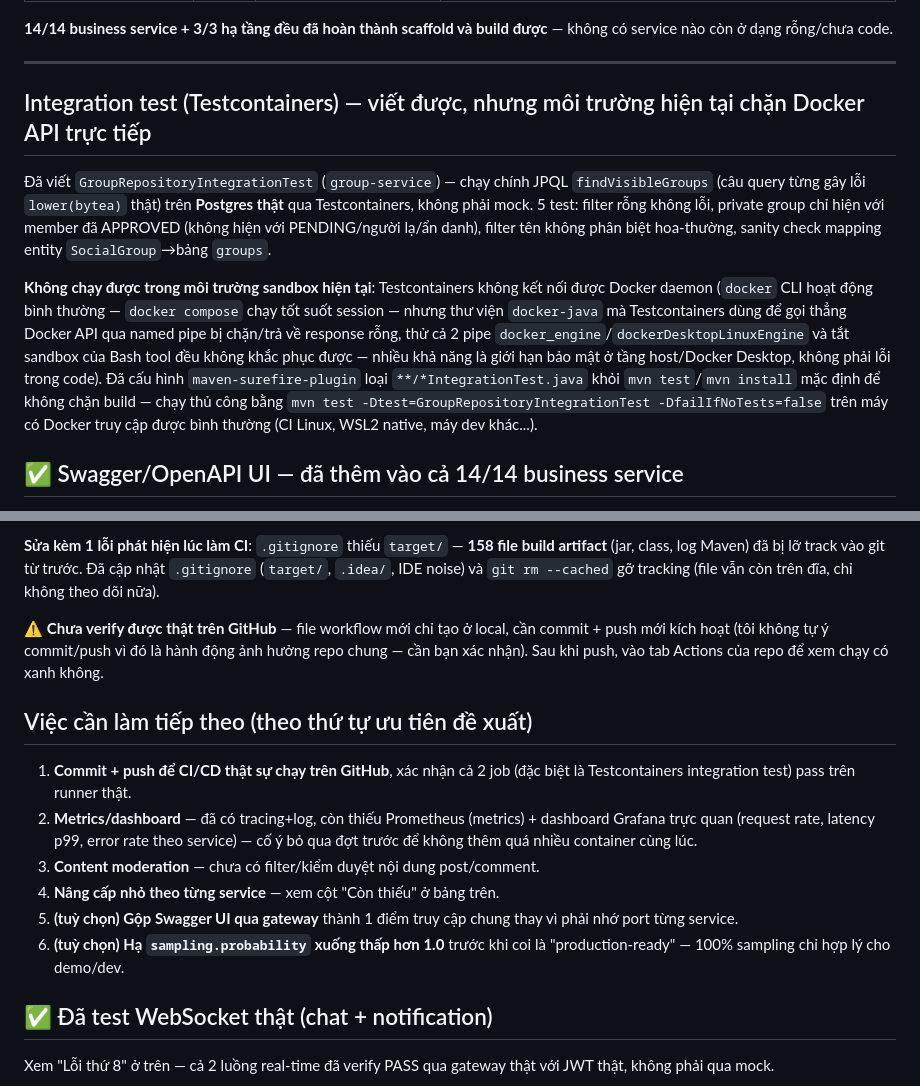
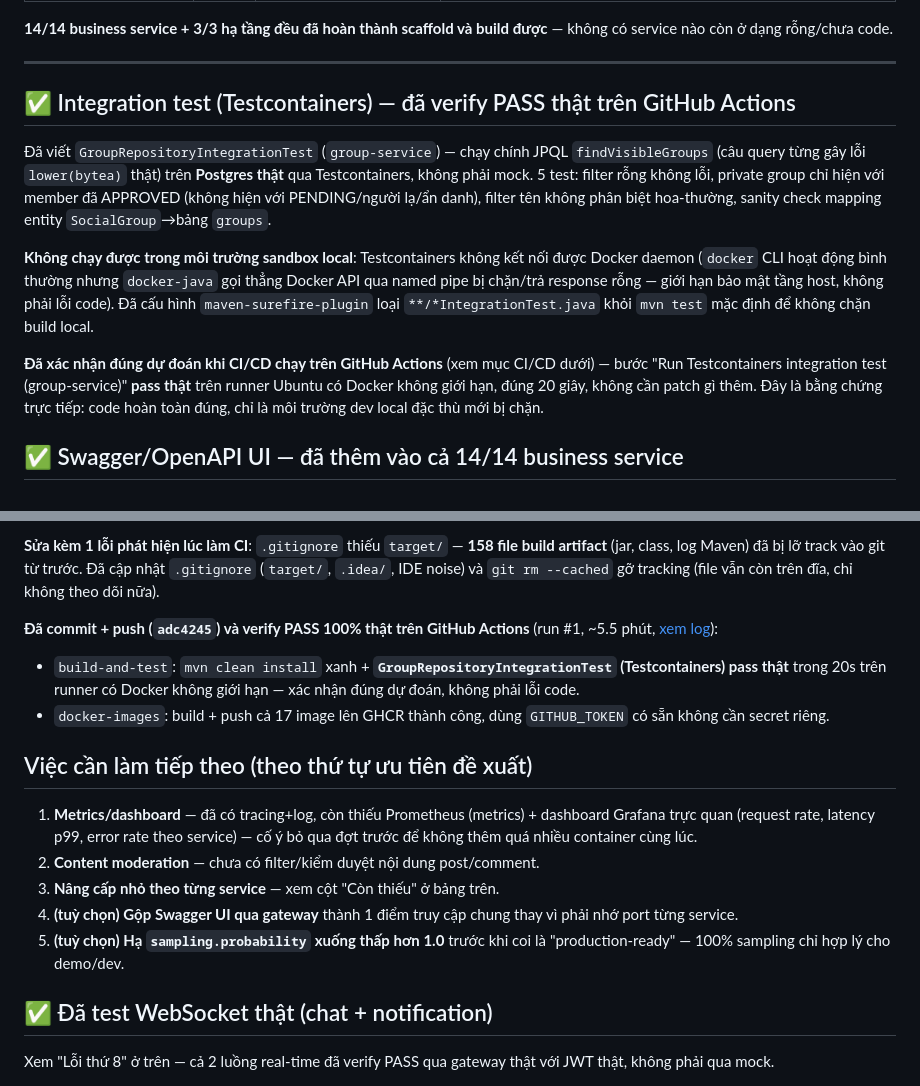
Before and after one commit to robinson1712/SE347-TSON-social-media-real-time-system, a Markdown page: TODO.md, 2 parts joined by grey strips. Drawn GitHub-style.

Commit message:
Record verified green CI/CD run in TODO.md
Confirmed via the GitHub Actions API after pushing: both jobs passed,
including the Testcontainers integration test that's blocked in the
local sandboxed dev environment — running on a real Docker-enabled
runner validates it was an environment limitation, not a code bug.

Co-Authored-By: Claude Sonnet 5 <noreply@anthropic.com>

```diff
--- a/TODO.md
+++ b/TODO.md
@@ -110,11 +110,13 @@ Build+test toàn reactor (`mvn clean install`, không `-DskipTests`): **18/18 mo
 
 ---
 
-## Integration test (Testcontainers) — viết được, nhưng môi trường hiện tại chặn Docker API trực tiếp
+## ✅ Integration test (Testcontainers) — đã verify PASS thật trên GitHub Actions
 
 Đã viết `GroupRepositoryIntegrationTest` (`group-service`) — chạy chính JPQL `findVisibleGroups` (câu query từng gây lỗi `lower(bytea)` thật) trên **Postgres thật** qua Testcontainers, không phải mock. 5 test: filter rỗng không lỗi, private group chỉ hiện với member đã APPROVED (không hiện với PENDING/người lạ/ẩn danh), filter tên không phân biệt hoa-thường, sanity check mapping entity `SocialGroup`→bảng `groups`.
 
-**Không chạy được trong môi trường sandbox hiện tại**: Testcontainers không kết nối được Docker daemon (`docker` CLI hoạt động bình thường — `docker compose` chạy tốt suốt session — nhưng thư viện `docker-java` mà Testcontainers dùng để gọi thẳng Docker API qua named pipe bị chặn/trả về response rỗng, thử cả 2 pipe `docker_engine`/`dockerDesktopLinuxEngine` và tắt sandbox của Bash tool đều không khắc phục được — nhiều khả năng là giới hạn bảo mật ở tầng host/Docker Desktop, không phải lỗi trong code). Đã cấu hình `maven-surefire-plugin` loại `**/*IntegrationTest.java` khỏi `mvn test`/`mvn install` mặc định để không chặn build — chạy thủ công bằng `mvn test -Dtest=GroupRepositoryIntegrationTest -DfailIfNoTests=false` trên máy có Docker truy cập được bình thường (CI Linux, WSL2 native, máy dev khác...).
+**Không chạy được trong môi trường sandbox local**: Testcontainers không kết nối được Docker daemon (`docker` CLI hoạt động bình thường nhưng `docker-java` gọi thẳng Docker API qua named pipe bị chặn/trả response rỗng — giới hạn bảo mật tầng host, không phải lỗi code). Đã cấu hình `maven-surefire-plugin` loại `**/*IntegrationTest.java` khỏi `mvn test` mặc định để không chặn build local.
+
+**Đã xác nhận đúng dự đoán khi CI/CD chạy trên GitHub Actions** (xem mục CI/CD dưới) — bước "Run Testcontainers integration test (group-service)" **pass thật** trên runner Ubuntu có Docker không giới hạn, đúng 20 giây, không cần patch gì thêm. Đây là bằng chứng trực tiếp: code hoàn toàn đúng, chỉ là môi trường dev local đặc thù mới bị chặn.
 
 ## ✅ Swagger/OpenAPI UI — đã thêm vào cả 14/14 business service
 
@@ -148,16 +150,17 @@ Repo đã có remote GitHub thật (`robinson1712/SE347-TSON-social-media-real-t
 
 **Sửa kèm 1 lỗi phát hiện lúc làm CI**: `.gitignore` thiếu `target/` — **158 file build artifact** (jar, class, log Maven) đã bị lỡ track vào git từ trước. Đã cập nhật `.gitignore` (`target/`, `.idea/`, IDE noise) và `git rm --cached` gỡ tracking (file vẫn còn trên đĩa, chỉ không theo dõi nữa).
 
-⚠️ **Chưa verify được thật trên GitHub** — file workflow mới chỉ tạo ở local, cần commit + push mới kích hoạt (tôi không tự ý commit/push vì đó là hành động ảnh hưởng repo chung — cần bạn xác nhận). Sau khi push, vào tab Actions của repo để xem chạy có xanh không.
+**Đã commit + push (`adc4245`) và verify PASS 100% thật trên GitHub Actions** (run #1, ~5.5 phút, [xem log](https://github.com/robinson1712/SE347-TSON-social-media-real-time-system/actions/runs/33243483057)):
+- `build-and-test`: `mvn clean install` xanh + **`GroupRepositoryIntegrationTest` (Testcontainers) pass thật** trong 20s trên runner có Docker không giới hạn — xác nhận đúng dự đoán, không phải lỗi code.
+- `docker-images`: build + push cả 17 image lên GHCR thành công, dùng `GITHUB_TOKEN` có sẵn không cần secret riêng.
 
 ## Việc cần làm tiếp theo (theo thứ tự ưu tiên đề xuất)
 
-1. **Commit + push để CI/CD thật sự chạy trên GitHub**, xác nhận cả 2 job (đặc biệt là Testcontainers integration test) pass trên runner thật.
-2. **Metrics/dashboard** — đã có tracing+log, còn thiếu Prometheus (metrics) + dashboard Grafana trực quan (request rate, latency p99, error rate theo service) — cố ý bỏ qua đợt trước để không thêm quá nhiều container cùng lúc.
-3. **Content moderation** — chưa có filter/kiểm duyệt nội dung post/comment.
-4. **Nâng cấp nhỏ theo từng service** — xem cột "Còn thiếu" ở bảng trên.
-5. **(tuỳ chọn) Gộp Swagger UI qua gateway** thành 1 điểm truy cập chung thay vì phải nhớ port từng service.
-6. **(tuỳ chọn) Hạ `sampling.probability` xuống thấp hơn 1.0** trước khi coi là "production-ready" — 100% sampling chỉ hợp lý cho demo/dev.
+1. **Metrics/dashboard** — đã có tracing+log, còn thiếu Prometheus (metrics) + dashboard Grafana trực quan (request rate, latency p99, error rate theo service) — cố ý bỏ qua đợt trước để không thêm quá nhiều container cùng lúc.
+2. **Content moderation** — chưa có filter/kiểm duyệt nội dung post/comment.
+3. **Nâng cấp nhỏ theo từng service** — xem cột "Còn thiếu" ở bảng trên.
+4. **(tuỳ chọn) Gộp Swagger UI qua gateway** thành 1 điểm truy cập chung thay vì phải nhớ port từng service.
+5. **(tuỳ chọn) Hạ `sampling.probability` xuống thấp hơn 1.0** trước khi coi là "production-ready" — 100% sampling chỉ hợp lý cho demo/dev.
 
 ## ✅ Đã test WebSocket thật (chat + notification)
 
```
